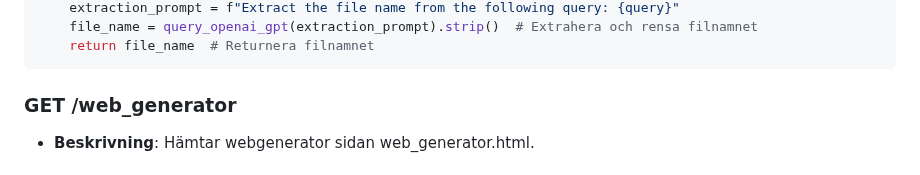
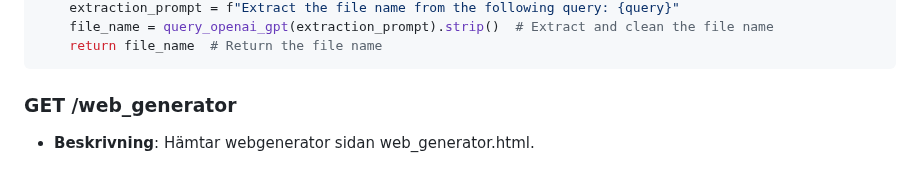
Before and after one commit to Z-eq/ProjectAI, a Markdown page: README.md, the part around one of its changes. Rendered like a GitHub page.

````diff
--- a/README.md
+++ b/README.md
@@ -314,6 +310,6 @@ def extract_file_name(query):
     extraction_prompt = f"Extract the file name from the following query: {query}"
-    file_name = query_openai_gpt(extraction_prompt).strip()  # Extrahera och rensa filnamnet
-    return file_name  # Returnera filnamnet
+    file_name = query_openai_gpt(extraction_prompt).strip()  # Extract and clean the file name
+    return file_name  # Return the file name
 ```
 
 ### GET /web_generator
````
Also changed, not shown: other parts of README.md (+42 -46 lines).
